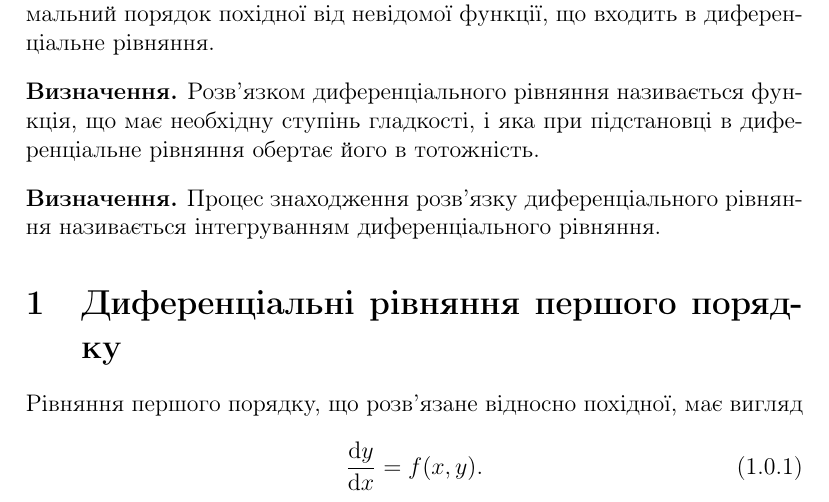
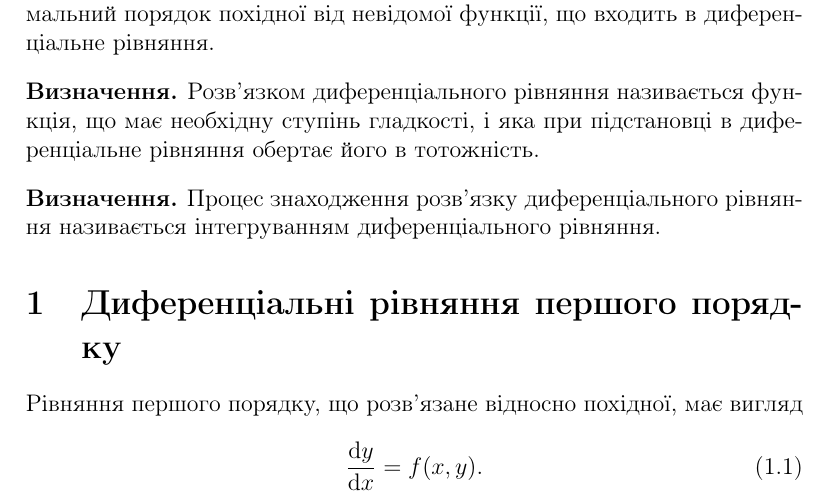
Before and after one commit to csc-knu/de, a LaTeX document (main.tex): part of page 4 of 25, cut so that both start at the same text. Compiled offline with pdfLaTeX.

Commit message:
fixed eqref

```diff
--- a/main.tex
+++ b/main.tex
@@ -8,7 +8,6 @@
 
 \allowdisplaybreaks
 \setlength\parindent{0pt}
-\numberwithin{equation}{subsection}
 
 \title{{\Huge ДИФЕРЕНЦІАЛЬНІ РІВНЯННЯ}}
 \author{Скибицький Нікіта}
@@ -28,6 +27,18 @@
 
 \newcommand*\diff{\mathop{}\!\mathrm{d}}
 \newcommand*\rfrac[2]{{}^{#1}\!/_{\!#2}}
+
+\numberwithin{equation}{section}% reset equation counter for sections
+\numberwithin{equation}{subsection}
+% Omit `.0` in equation numbers for non-existent subsections.
+\renewcommand*{\theequation}{%
+  \ifnum\value{subsection}=0 %
+    \thesection
+  \else
+    \thesubsection
+  \fi
+  .\arabic{equation}%
+}
 
 \begin{document}
 
```
Also changed, not shown: subsection-1-4.tex (+5 -5 lines).
